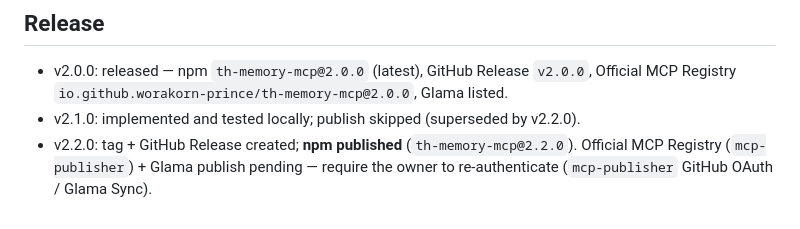
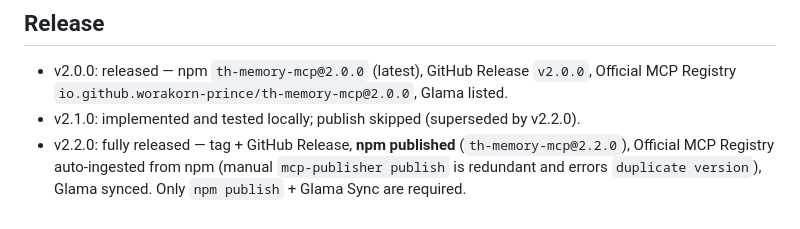
Before and after one commit to worakorn-prince/th-memory-mcp, a Markdown page: ARCHITECTURE_v2.md, the part around the change. GitHub-like rendering.

Commit message:
docs: mark v2.2.0 fully released (npm + registry auto-ingest + Glama)

```diff
--- a/ARCHITECTURE_v2.md
+++ b/ARCHITECTURE_v2.md
@@ -1591,4 +1591,4 @@ All previously-deferred future features are implemented. AI-assisted extraction
 ## Release
 - v2.0.0: released — npm `th-memory-mcp@2.0.0` (latest), GitHub Release `v2.0.0`, Official MCP Registry `io.github.worakorn-prince/th-memory-mcp@2.0.0`, Glama listed.
 - v2.1.0: implemented and tested locally; publish skipped (superseded by v2.2.0).
-- v2.2.0: tag + GitHub Release created; **npm published** (`th-memory-mcp@2.2.0`). Official MCP Registry (`mcp-publisher`) + Glama publish pending — require the owner to re-authenticate (`mcp-publisher` GitHub OAuth / Glama Sync).
+- v2.2.0: fully released — tag + GitHub Release, **npm published** (`th-memory-mcp@2.2.0`), Official MCP Registry auto-ingested from npm (manual `mcp-publisher publish` is redundant and errors `duplicate version`), Glama synced. Only `npm publish` + Glama Sync are required.
```
Also changed, not shown: design.md (+1 -1 lines).
